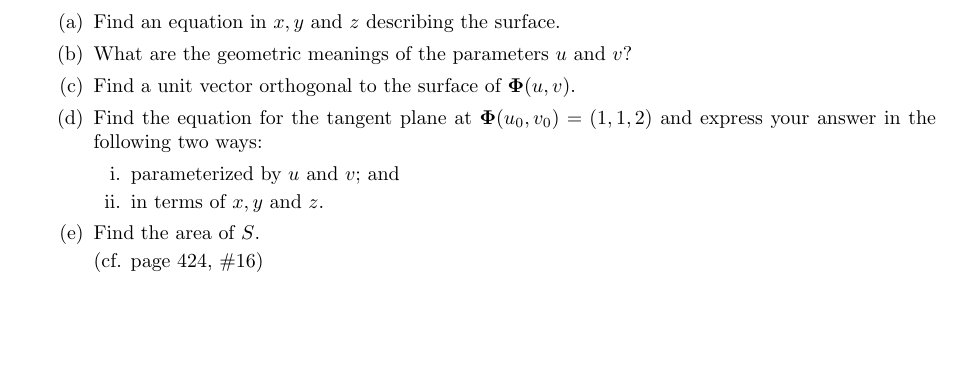
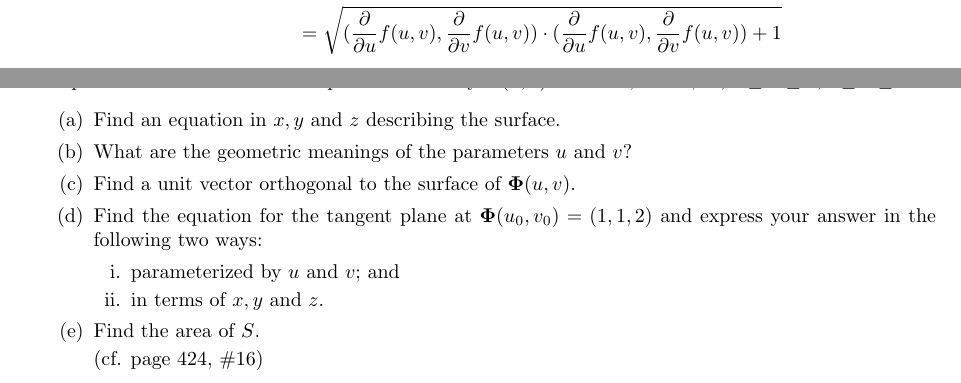
Before and after one commit to poonkeegan/school, a LaTeX document (matb42/a6.tex): part of page 9 of 10 before the commit and two parts of pages 8 and 9 of 10 after it, the two joined at a grey line, cut at the place of the change, the shorter picture padded with empty space. Compiled offline with pdfLaTeX.

Commit message:
Fri Mar  2 16:01:02 EST 2018

```diff
--- a/matb42/a6.tex
+++ b/matb42/a6.tex
@@ -138,6 +138,7 @@ Mar 6th 2018}
         \boldsymbol \phi_v &= (0, 1, \frac{\partial}{\partial v} f(u,v)) \\
         \boldsymbol \phi_u \times \boldsymbol \phi_v &= ( - \frac{\partial}{\partial u} f(u,v),  - \frac{\partial}{\partial v} f(u,v), 1) \\
         \norm{\boldsymbol \phi_u \times \boldsymbol \phi_v} &= \sqrt{(\frac{\partial}{\partial u} f(u,v))^2 + (\frac{\partial}{\partial v} f(u,v))^2 + 1} \\
+        &= \sqrt{ (\frac{\partial}{\partial u} f(u,v), \frac{\partial}{\partial v} f(u,v)) \cdot (\frac{\partial}{\partial u} f(u,v), \frac{\partial}{\partial v} f(u,v)) + 1}
     \end{align*}
     \newpage
     \item A paraboloid of revolution $S$ is parameterized by $\boldsymbol \Phi (u,v) = u \cos v, u \sin v, u^2$, $0 \leq u \leq 2, 0 \leq v \leq 2\pi$.
```
Also changed, not shown: matb42/a6.pdf.
